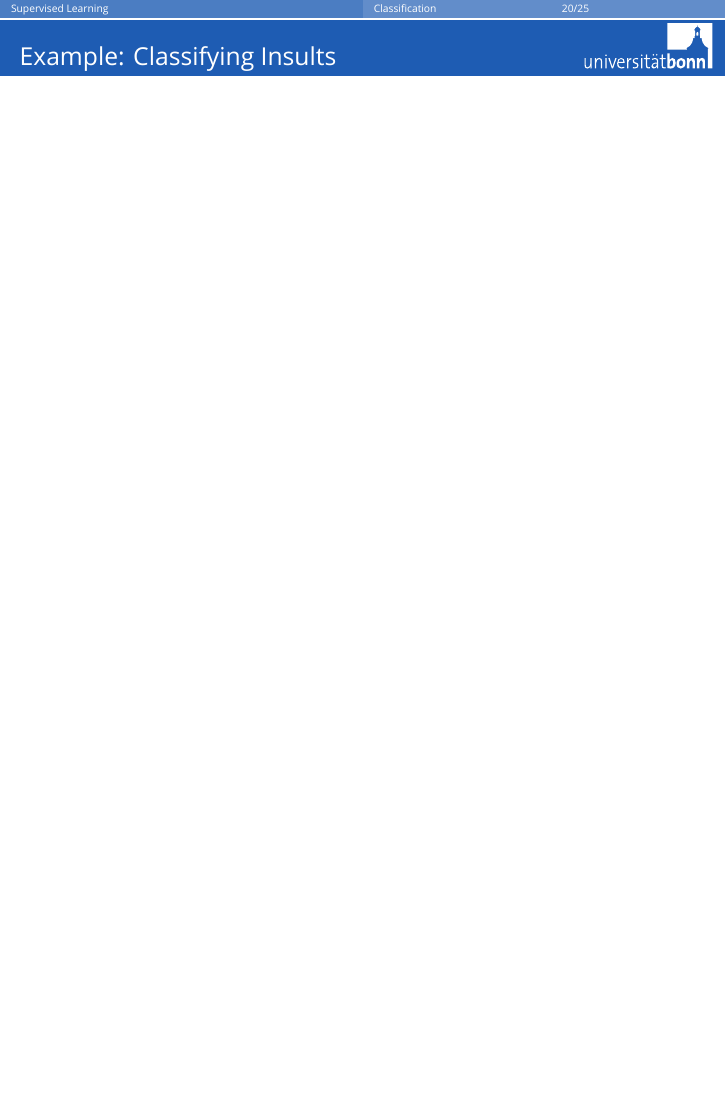
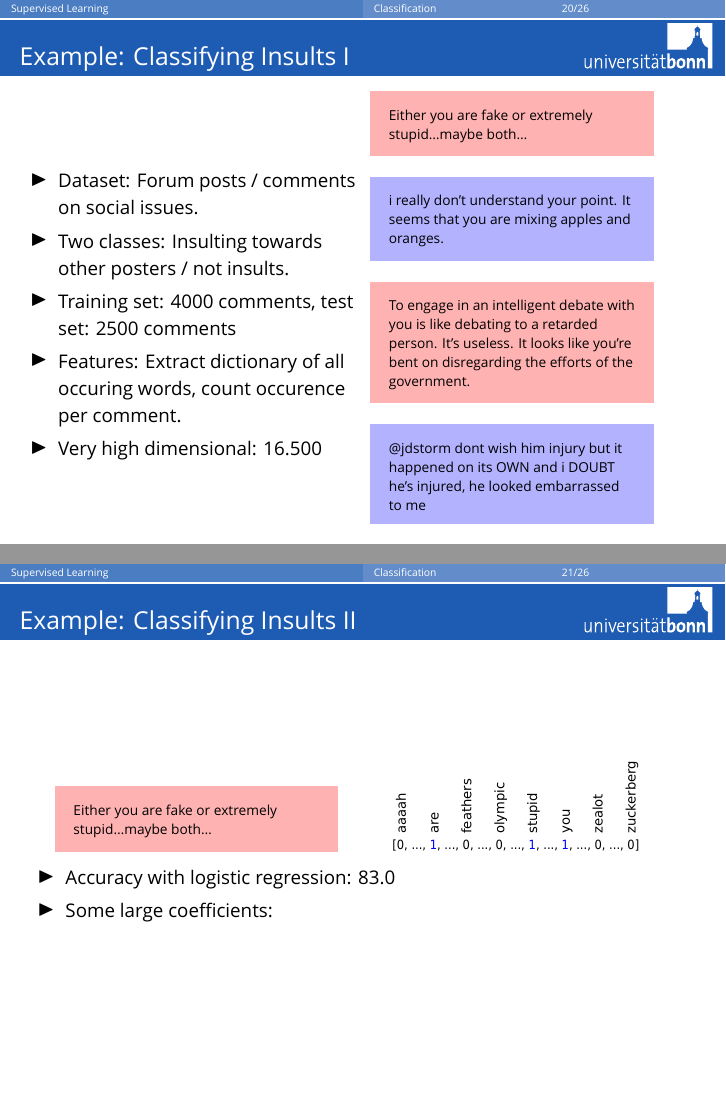
Before and after one commit to temporaer/tutorial_ml_gkbionics, LaTeX slides (presentation/presentation.tex, which reads presentation/logreg.tex): page 38 of 49 before the commit and pages 38 and 39 of 50 after it, the two joined at a grey line, the shorter picture padded with empty space. Compiled offline with XeLaTeX; a missing font is replaced by an installed copy or a similar font.

Commit message:
Logistic regression: classifying insults.

```diff
--- a/presentation/logreg.tex
+++ b/presentation/logreg.tex
@@ -71,8 +71,59 @@
 
 
 \begin{frame}
-    \frametitle{Example: Classifying Insults}
-    % coefficients are meaningful
+    \frametitle{Example: Classifying Insults I}
+    \begin{columns}
+        \column{.5\linewidth}
+        \begin{itemize}
+            \item Dataset: Forum posts / comments on social issues.
+            \item Two classes: Insulting towards other posters / not insults.
+            \item Training set: 4000 comments, test set: 2500 comments
+            \item Features: Extract dictionary of all occuring words, count occurence per comment.
+            \item Very high dimensional: 16.500
+            \end{itemize}
+        \column{.5\linewidth}
+            \begin{beamercolorbox}[sep=1em,wd=5cm]{insult}
+                \usebeamerfont{myserif}Either you are fake or extremely stupid\dots maybe both\dots\\
+            \end{beamercolorbox}
+            \vspace{1em}
+
+            \begin{beamercolorbox}[sep=1em,wd=5cm]{noinsult}
+                \usebeamerfont{myserif}i really don't understand your point. It seems that you are
+                mixing apples and oranges.\\
+            \end{beamercolorbox}
+            \vspace{1em}
+
+            \begin{beamercolorbox}[sep=1em,wd=5cm]{insult}
+                \usebeamerfont{myserif}To engage in an intelligent debate with
+                you is like debating to a retarded person.  It's useless.  It
+                looks like you're bent on disregarding the efforts of the
+                government.
+            \end{beamercolorbox}
+            \vspace{1em}
+
+            \begin{beamercolorbox}[sep=1em,wd=5cm]{noinsult}
+                \usebeamerfont{myserif}@jdstorm dont wish him injury but it happened on its OWN and i
+                DOUBT he's injured, he looked embarrassed to me\\
+            \end{beamercolorbox}
+    \end{columns}
+\end{frame}
+
+
+\begin{frame}
+    \frametitle{Example: Classifying Insults II}
+    \begin{columns}[t]
+        \column{.4\linewidth}
+            \begin{beamercolorbox}[sep=1em,wd=5cm]{insult}
+                \usebeamerfont{myserif}Either you are fake or extremely stupid\dots maybe both\dots\\
+            \end{beamercolorbox}
+        \column{.4\linewidth}
+            \includegraphics[width=.9\linewidth]{logreg-pics/bag_of_words-crop}\\
+
+    \end{columns}
+        \begin{itemize}
+            \item Accuracy with logistic regression: 83.0%
+            \item Some large coefficients:
+        \end{itemize}
 \end{frame}
 
 %\begin{frame}
--- a/presentation/presentation.tex
+++ b/presentation/presentation.tex
@@ -38,6 +38,10 @@
 \usepackage{listings}
 \renewcommand\maketitle{\frame[plain]{\titlepage}\addtocounter{framenumber}{-1}}
 \providecommand{\alert}[1]{\textbf{#1}}
+
+\setbeamercolor{insult}{fg=black,bg=red!30}
+\setbeamercolor{noinsult}{fg=black,bg=blue!30}
+\setbeamerfont*{myserif}{family=\rmfamily,size=\scriptsize}
 
 \title{Tutorial Machine Learning in Python}
 \author{Andreas M\"{u}ller, Hannes Schulz, Nenad Bire\v sev and Sven
```
Also changed, not shown: presentation/logreg-pics/bag_of_words-crop.pdf (added), presentation/logreg-pics/bag_of_words.pdf (added), 2 other files.
